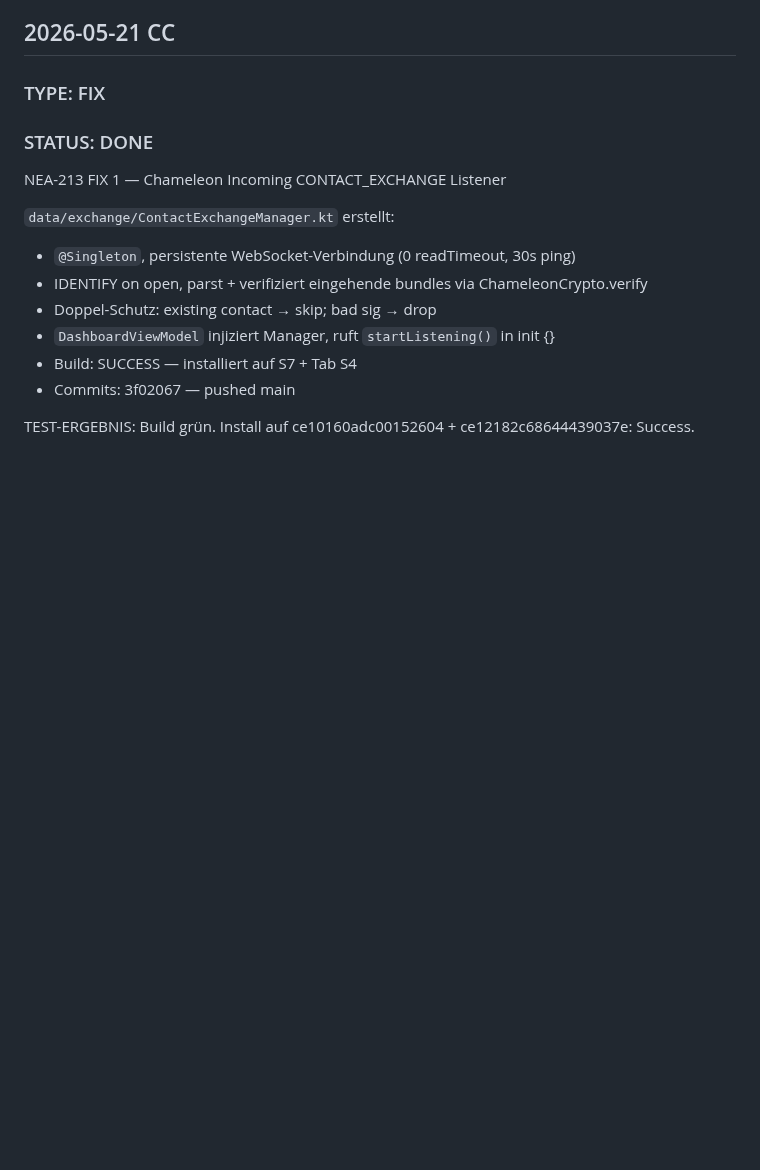
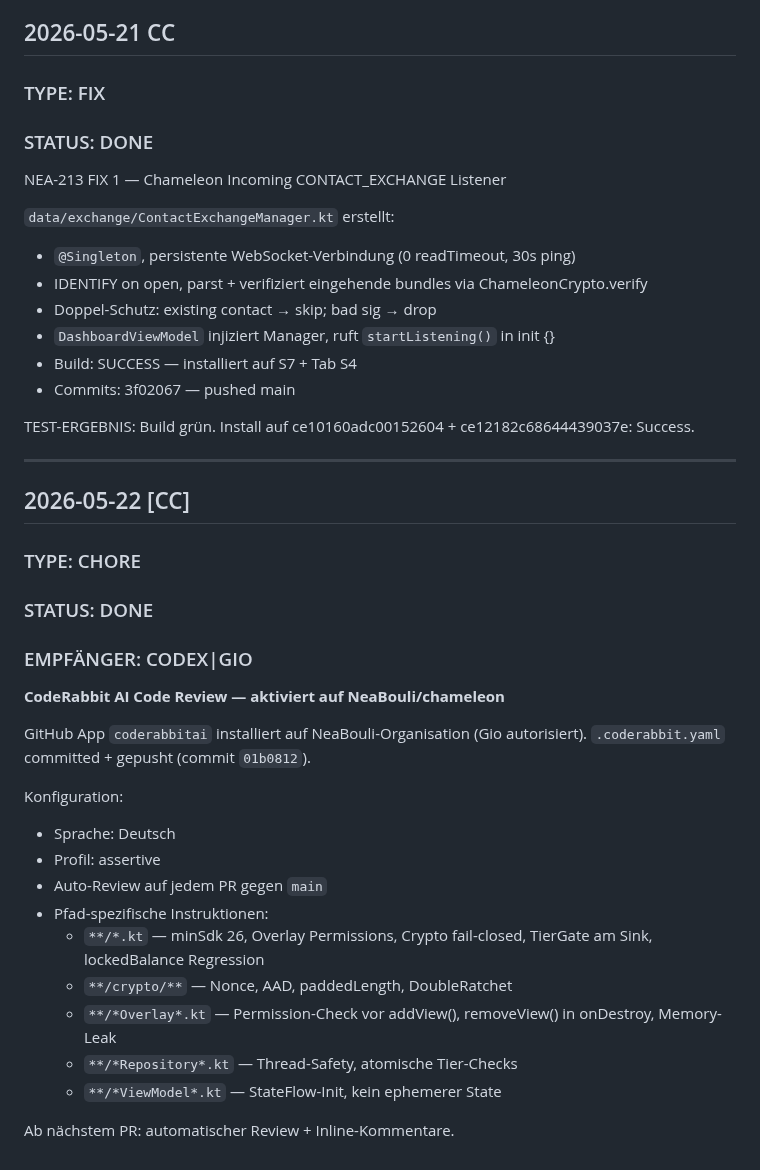
Before and after one commit to NeaBouli/chameleon, a Markdown page: BRIDGE.md, the part around the change. GitHub-like rendering; blank space fills up the shorter version.

Commit message:
docs: log CodeRabbit activation in BRIDGE

```diff
--- a/BRIDGE.md
+++ b/BRIDGE.md
@@ -1871,3 +1871,28 @@ NEA-213 FIX 1 — Chameleon Incoming CONTACT_EXCHANGE Listener
 - Commits: 3f02067 — pushed main
 
 TEST-ERGEBNIS: Build grün. Install auf ce10160adc00152604 + ce12182c68644439037e: Success.
+
+---
+
+## 2026-05-22 [CC]
+### TYPE: CHORE
+### STATUS: DONE
+### EMPFÄNGER: CODEX|GIO
+
+**CodeRabbit AI Code Review — aktiviert auf NeaBouli/chameleon**
+
+GitHub App `coderabbitai` installiert auf NeaBouli-Organisation (Gio autorisiert).
+`.coderabbit.yaml` committed + gepusht (commit `01b0812`).
+
+Konfiguration:
+- Sprache: Deutsch
+- Profil: assertive
+- Auto-Review auf jedem PR gegen `main`
+- Pfad-spezifische Instruktionen:
+  - `**/*.kt` — minSdk 26, Overlay Permissions, Crypto fail-closed, TierGate am Sink, lockedBalance Regression
+  - `**/crypto/**` — Nonce, AAD, paddedLength, DoubleRatchet
+  - `**/*Overlay*.kt` — Permission-Check vor addView(), removeView() in onDestroy, Memory-Leak
+  - `**/*Repository*.kt` — Thread-Safety, atomische Tier-Checks
+  - `**/*ViewModel*.kt` — StateFlow-Init, kein ephemerer State
+
+Ab nächstem PR: automatischer Review + Inline-Kommentare.
```
